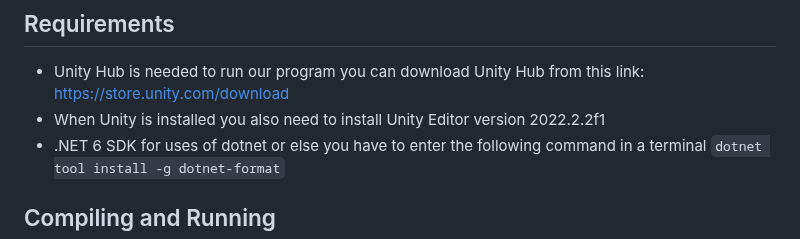
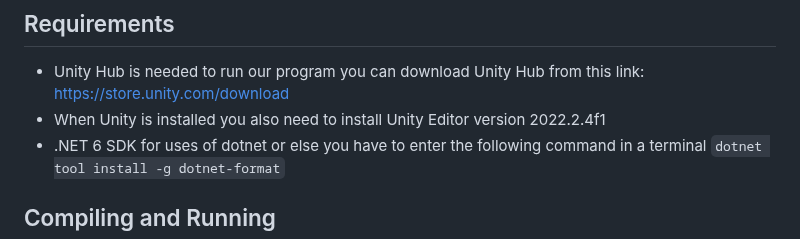
Before and after one commit to Civil-Data/Bomb-IT, a Markdown page: README.md, the part around the change. Rendered like a GitHub page.

Commit message:
Update README.md
Added new version of Unity

```diff
--- a/README.md
+++ b/README.md
@@ -32,7 +32,7 @@ For starters we will just use visual studio as our build system but we will chan
 
 ## Requirements
 * Unity Hub is needed to run our program you can download Unity Hub from this link: https://store.unity.com/download
-* When Unity is installed you also need to install Unity Editor version 2022.2.2f1
+* When Unity is installed you also need to install Unity Editor version 2022.2.4f1
 *  .NET 6 SDK for uses of dotnet or else you have to enter the following command in a terminal `dotnet tool install -g dotnet-format`
 
 ## Compiling and Running
```
